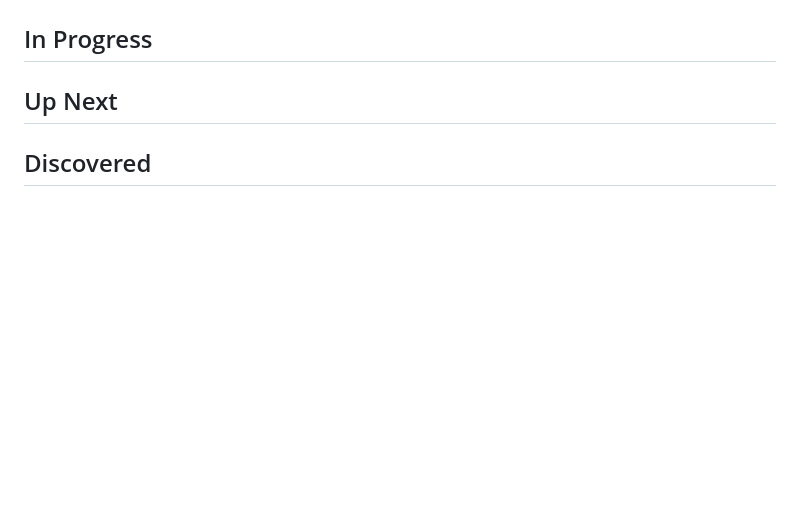
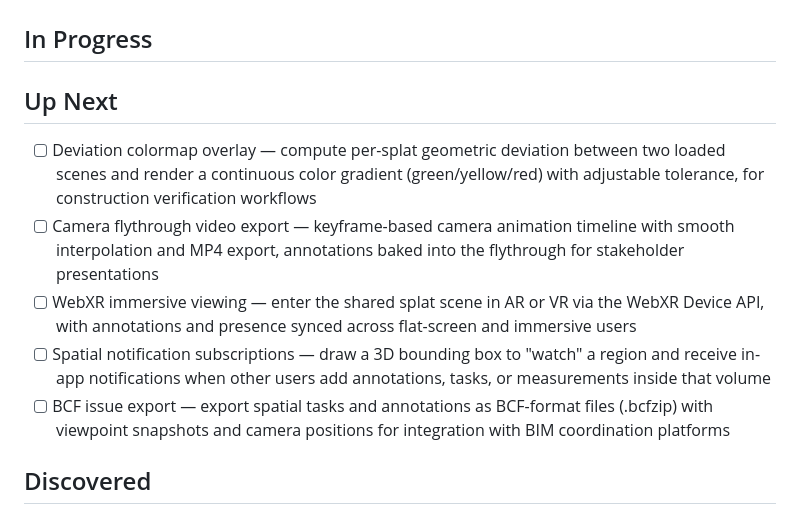
Before and after one commit to bentonkt/SplatCast, a Markdown page: BACKLOG.md, the part around the change. Drawn GitHub-style; blank space fills up the shorter version.

Commit message:
docs: replenish backlog with 5 new feature ideas from research
Added: deviation colormap overlay, camera flythrough video export,
WebXR immersive viewing, spatial notification subscriptions, and
BCF issue export — sourced from SuperSplat, Cintoo, Revizto, and
AEC collaboration platform research.

Co-Authored-By: Claude Opus 4.6 (1M context) <noreply@anthropic.com>

```diff
--- a/BACKLOG.md
+++ b/BACKLOG.md
@@ -3,6 +3,11 @@
 ## In Progress
 
 ## Up Next
+- [ ] Deviation colormap overlay — compute per-splat geometric deviation between two loaded scenes and render a continuous color gradient (green/yellow/red) with adjustable tolerance, for construction verification workflows
+- [ ] Camera flythrough video export — keyframe-based camera animation timeline with smooth interpolation and MP4 export, annotations baked into the flythrough for stakeholder presentations
+- [ ] WebXR immersive viewing — enter the shared splat scene in AR or VR via the WebXR Device API, with annotations and presence synced across flat-screen and immersive users
+- [ ] Spatial notification subscriptions — draw a 3D bounding box to "watch" a region and receive in-app notifications when other users add annotations, tasks, or measurements inside that volume
+- [ ] BCF issue export — export spatial tasks and annotations as BCF-format files (.bcfzip) with viewpoint snapshots and camera positions for integration with BIM coordination platforms
 
 ## Discovered
 
```
